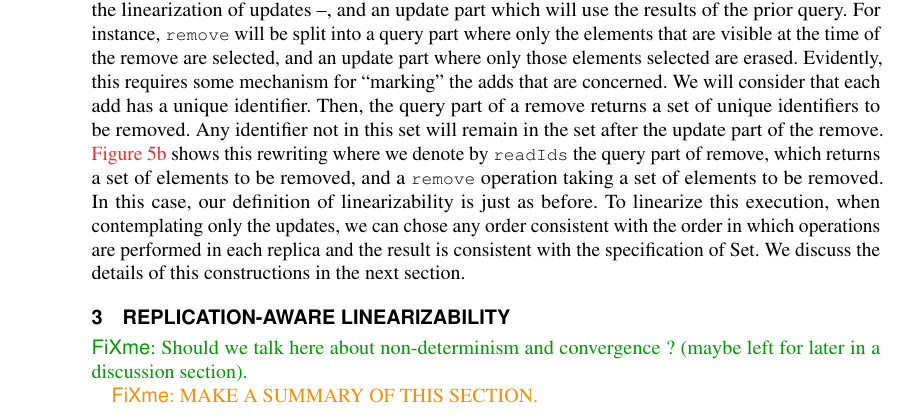
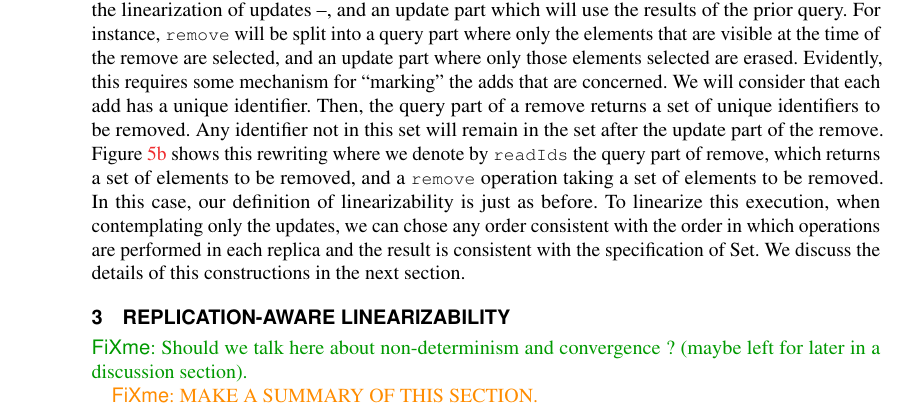
Before and after one commit to achaocmt/Lin-CRDT, a LaTeX paper (draft.tex, which reads Overview.tex): part of page 10 of 53, cut so that both start at the same text. Compiled offline with pdfLaTeX.

Commit message:
section 1/2

```diff
--- a/Overview.tex
+++ b/Overview.tex
@@ -773,7 +773,7 @@ to be removed.
 Any identifier not in this set will remain in the set after the update
 part of the remove.
 %
-\autoref{fig:or-set-lk-rem} shows this rewriting
+Figure~\ref{fig:or-set-lk-rem} shows this rewriting
 where we denote by \lstinline|readIds| the query part of
 remove, which returns a set of elements to be removed, and a
 \lstinline|remove| operation taking a set of elements to be removed.
```
